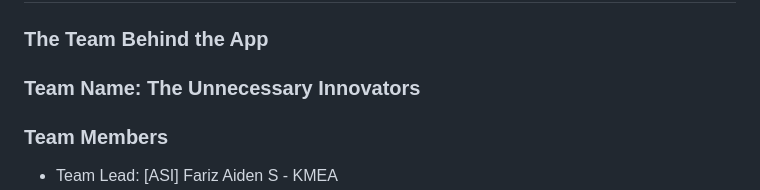
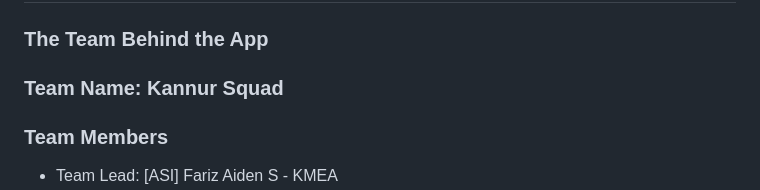
Before and after one commit to Reevesz/Siplytics, a Markdown page: README.md, the part around the change. Rendered like a GitHub page.

```diff
--- a/README.md
+++ b/README.md
@@ -2,7 +2,7 @@
 
 ### The Team Behind the App
 
-### Team Name: The Unnecessary Innovators
+### Team Name: Kannur Squad
 
 ### Team Members
 
```
